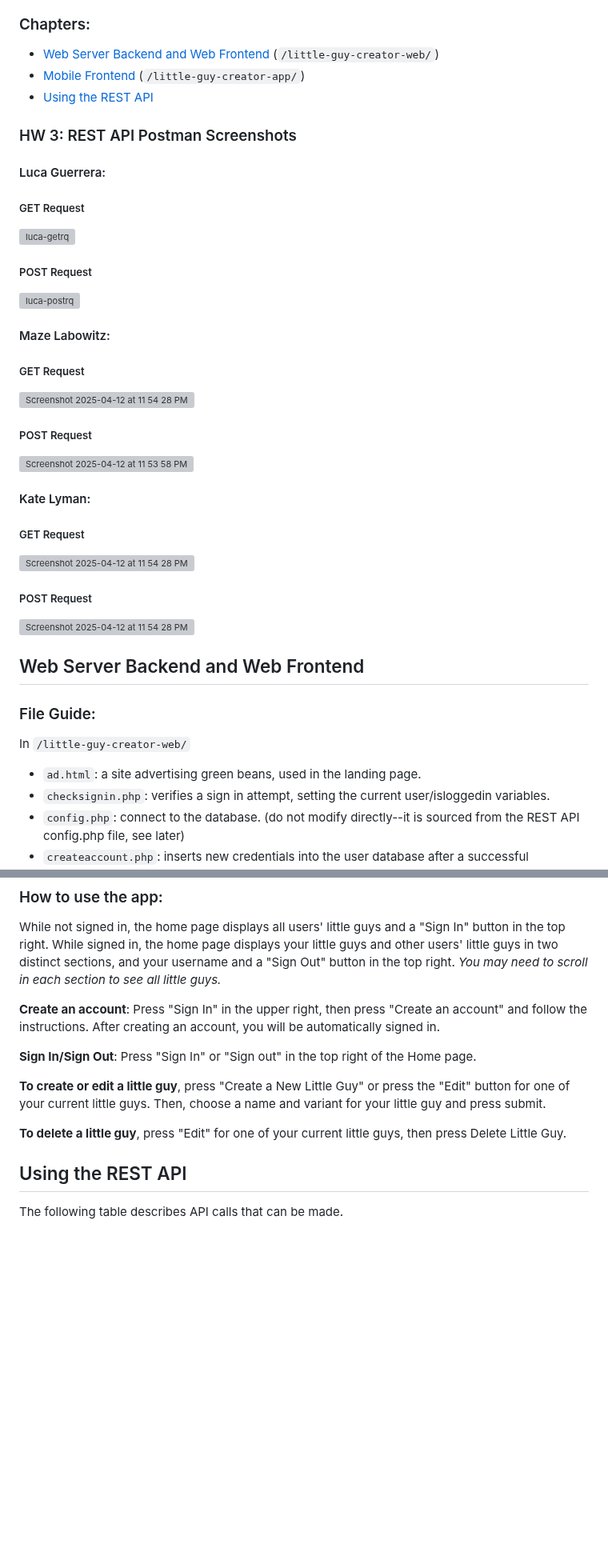
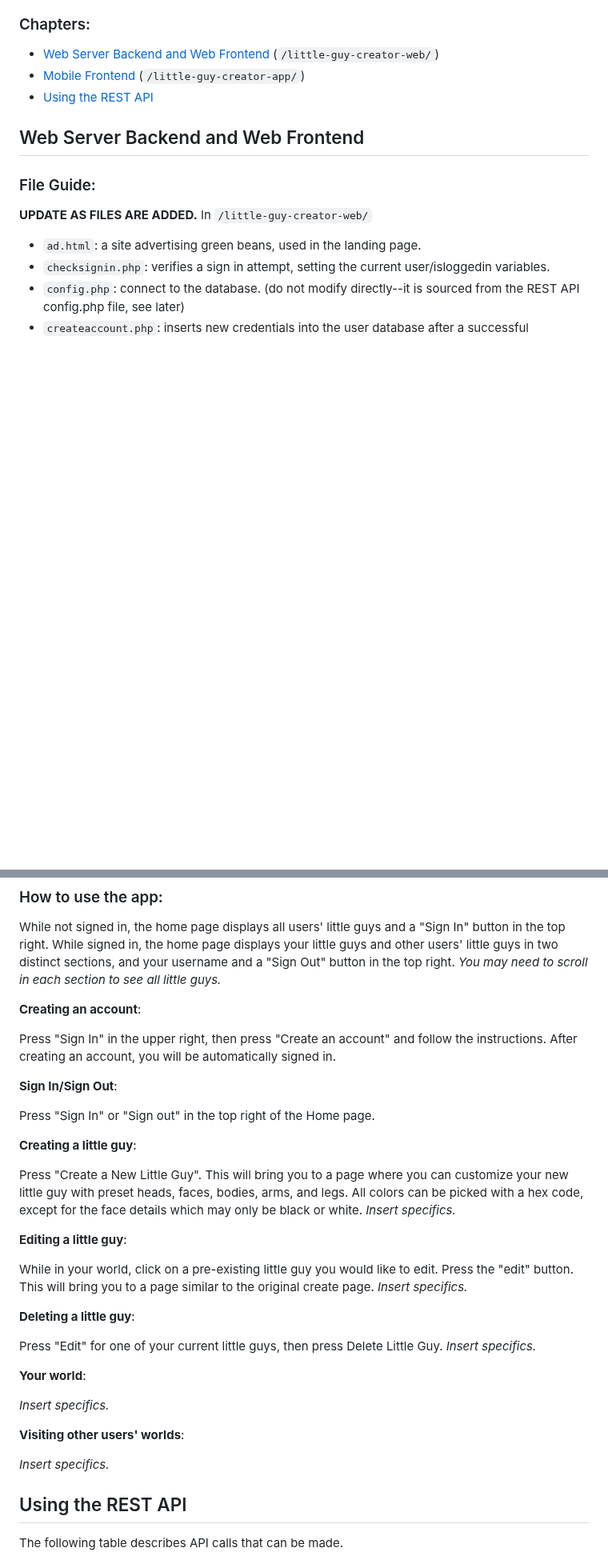
Before and after one commit to Cool-Little-Guy-Makers/little-guy-website, a Markdown page: README.md, 2 parts joined by grey strips. Shown at 80% size. Rendered like a GitHub page; blank space fills up the shorter version; grey boxes are pictures that could not be loaded.

```diff
--- a/README.md
+++ b/README.md
@@ -12,32 +12,12 @@
 - [Mobile Frontend](#mobile-frontend) (`/little-guy-creator-app/`)
 - [Using the REST API](#using-the-rest-api)
 
-### HW 3: REST API Postman Screenshots
-#### Luca Guerrera:
-##### GET Request
-<img width="800" alt="luca-getrq" src="https://github.com/user-attachments/assets/8aed751d-435f-474a-87cd-95c7970183c4" />
-
-##### POST Request
-<img width="800" alt="luca-postrq" src="https://github.com/user-attachments/assets/b3f8f5ed-6dba-4c7d-8eb1-e387f17a3d30" />
-
-#### Maze Labowitz:
-##### GET Request
-<img width="800" alt="Screenshot 2025-04-12 at 11 54 28 PM" src="https://github.com/user-attachments/assets/ca19668e-5f64-4b79-81f8-13bb5919680f" />
-
-##### POST Request
-<img width="800" alt="Screenshot 2025-04-12 at 11 53 58 PM" src="https://github.com/user-attachments/assets/26172d9c-0d74-4aad-a449-82515a07cad5" />
-
-#### Kate Lyman:
-##### GET Request
-<img width="800" alt="Screenshot 2025-04-12 at 11 54 28 PM" src="https://github.com/user-attachments/assets/c73fbb8e-a3c4-41cc-8a03-64bd1bd28c11" />
-
-##### POST Request
-<img width="800" alt="Screenshot 2025-04-12 at 11 54 28 PM" src="https://github.com/user-attachments/assets/0ac52167-9c9e-4745-ac4c-66123631e4a7" />
 
 ## Web Server Backend and Web Frontend
 
 
 ### File Guide:
+**UPDATE AS FILES ARE ADDED.**
 In `/little-guy-creator-web/`
 - `ad.html`: a site advertising green beans, used in the landing page.
 - `checksignin.php`: verifies a sign in attempt, setting the current user/isloggedin variables.
@@ -159,13 +142,37 @@ export const baseURL = 'http://YOUR_IP_ADDRESS_HERE/api/index.php'
 
 While not signed in, the home page displays all users' little guys and a "Sign In" button in the top right. While signed in, the home page displays your little guys and other users' little guys in two distinct sections, and your username and a "Sign Out" button in the top right. *You may need to scroll in each section to see all little guys.*
 
-**Create an account**: Press "Sign In" in the upper right, then press "Create an account" and follow the instructions. After creating an account, you will be automatically signed in.
+**Creating an account**:
 
-**Sign In/Sign Out**: Press "Sign In" or "Sign out" in the top right of the Home page.
+Press "Sign In" in the upper right, then press "Create an account" and follow the instructions. After creating an account, you will be automatically signed in.
 
-**To create or edit a little guy**, press "Create a New Little Guy" or press the "Edit" button for one of your current little guys. Then, choose a name and variant for your little guy and press submit.
+**Sign In/Sign Out**:
 
-**To delete a little guy**, press "Edit" for one of your current little guys, then press Delete Little Guy.
+Press "Sign In" or "Sign out" in the top right of the Home page.
+
+**Creating a little guy**:
+
+Press "Create a New Little Guy". This will bring you to a page where you can customize your new little guy with preset heads, faces, bodies, arms, and legs. All colors can be picked with a hex code, except for the face details which may only be black or white.
+*Insert specifics.*
+
+**Editing a little guy**:
+
+While in your world, click on a pre-existing little guy you would like to edit. Press the "edit" button. This will bring you to a page similar to the original create page.
+*Insert specifics.*
+
+**Deleting a little guy**:
+
+Press "Edit" for one of your current little guys, then press Delete Little Guy.
+*Insert specifics.*
+
+**Your world**:
+
+*Insert specifics.*
+
+**Visiting other users' worlds**:
+
+*Insert specifics.*
+
 ## Using the REST API
 The following table describes API calls that can be made.
 
```
Also changed, not shown: other parts of README.md (+4 -1 lines).
